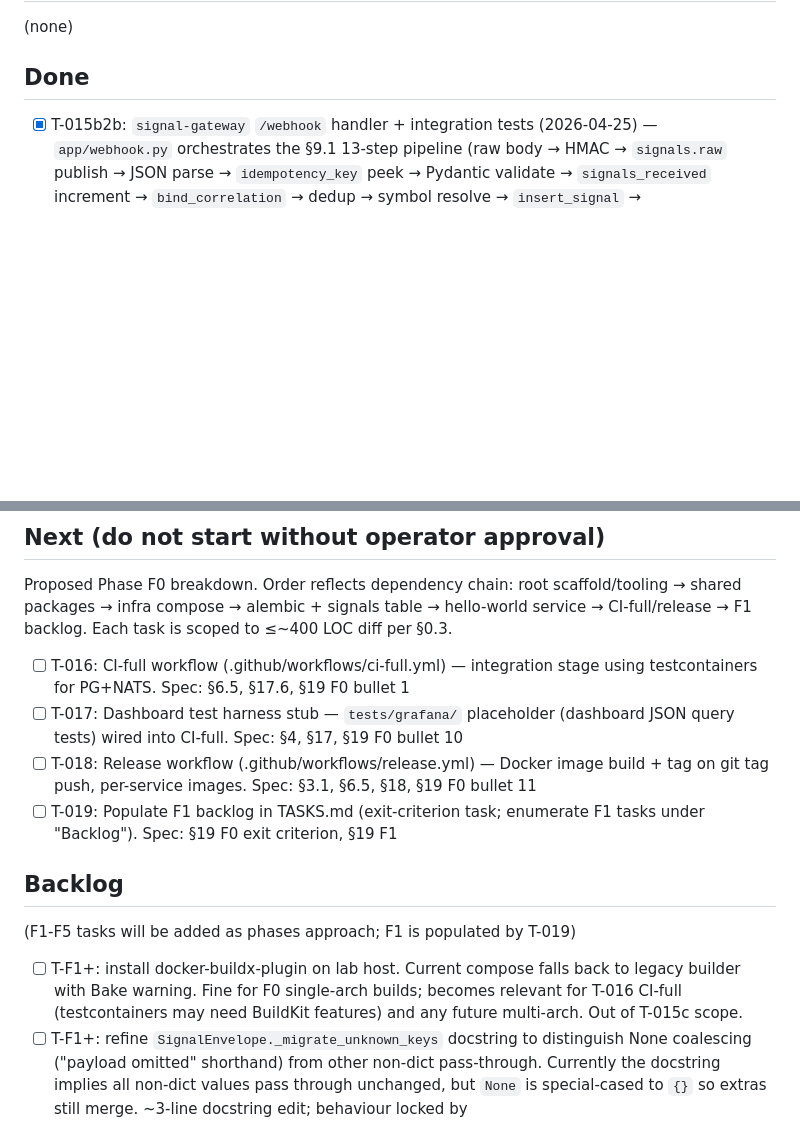
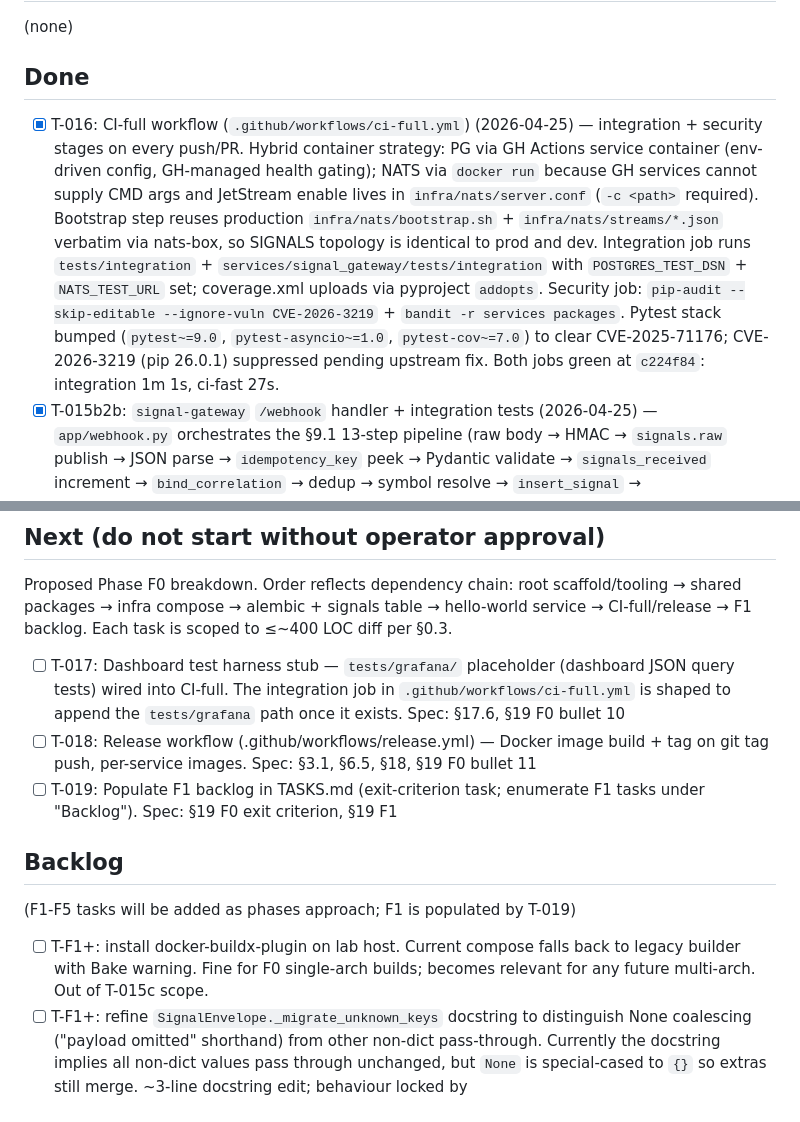
Before and after one commit to lusterier/scalper-v2, a Markdown page: TASKS.md, 2 parts joined by grey strips. GitHub-like rendering; blank space fills up the shorter version.

Commit message:
chore(tasks): mark T-016 done + queue T-017
T-016 ci-full workflow shipped; T-017 promoted to lead Next entry with refined spec refs (§17.6, §19 F0 bullet 10) and a note that the integration job shape is ready to append tests/grafana once it exists. Trimmed obsolete testcontainers parenthetical from T-F1+ buildx backlog entry — we shipped hybrid (services + docker run), not testcontainers.

Claude

```diff
--- a/TASKS.md
+++ b/TASKS.md
@@ -7,6 +7,7 @@ Unlocked: 2026-04-19
 (none)
 
 ## Done
+- [x] T-016: CI-full workflow (`.github/workflows/ci-full.yml`) (2026-04-25) — integration + security stages on every push/PR. Hybrid container strategy: PG via GH Actions service container (env-driven config, GH-managed health gating); NATS via `docker run` because GH services cannot supply CMD args and JetStream enable lives in `infra/nats/server.conf` (`-c <path>` required). Bootstrap step reuses production `infra/nats/bootstrap.sh` + `infra/nats/streams/*.json` verbatim via nats-box, so SIGNALS topology is identical to prod and dev. Integration job runs `tests/integration` + `services/signal_gateway/tests/integration` with `POSTGRES_TEST_DSN` + `NATS_TEST_URL` set; coverage.xml uploads via pyproject `addopts`. Security job: `pip-audit --skip-editable --ignore-vuln CVE-2026-3219` + `bandit -r services packages`. Pytest stack bumped (`pytest~=9.0`, `pytest-asyncio~=1.0`, `pytest-cov~=7.0`) to clear CVE-2025-71176; CVE-2026-3219 (pip 26.0.1) suppressed pending upstream fix. Both jobs green at `c224f84`: integration 1m 1s, ci-fast 27s.
 - [x] T-015b2b: `signal-gateway` `/webhook` handler + integration tests (2026-04-25) — `app/webhook.py` orchestrates the §9.1 13-step pipeline (raw body → HMAC → `signals.raw` publish → JSON parse → `idempotency_key` peek → Pydantic validate → `signals_received` increment → `bind_correlation` → dedup → symbol resolve → `insert_signal` → `signals.validated` publish with `message_id_for` → 200), `app/main.py` `include_router(webhook_router)`, `tests/test_models.py` (16 tests for `SignalEnvelope` + response models), `tests/test_webhook.py` (13 per-branch handler tests with `insert_signal` patched at import site), `tests/integration/{conftest, test_webhook_e2e}.py` (env-gated `POSTGRES_TEST_DSN` + `NATS_TEST_URL`; happy path + duplicate edge), `docs/modules/signal_gateway.md` flipped to present tense + new "Pipeline wire order" + "Response codes" + "Log event catalog" sections. Compose smoke green: `200 {"signal_id": 1}` + `signals_received_total{source="smoke"} 1.0` + `signals_validated_total{status="validated"} 1.0`. Hazards addressed: H-010.
 - [x] T-015b2a: `signal-gateway` primitive wiring + metrics + middleware (2026-04-25) — `app/metrics.py` four §15.3 counters / histogram via `build_signal_gateway_metrics(registry)` (T-015a `build_registry` untouched per §0.8), `app/models.py` `SignalEnvelope` (with `model_validator(mode="before")` extras migration) + three response models, `app/middleware.py` `RateLimitMiddleware` (path-gated `POST /webhook`; canonical observation point for `webhook_processing_seconds` SLO histogram), `app/deps.py` six new providers, `app/main.py` lifespan / sync state-attach split. `test_app_factory.py` extended with state-attach + middleware-presence + functional middleware-order verification + 404 on `/webhook` pre-T-015b2b. Hazards addressed: H-006.
 - [x] T-015d: `insert_signal` marked `@non_idempotent` (§N3 / §5.8) (2026-04-25) — erratum on T-015b1; query landed without the idempotency classification, T-015b2 handler adds four no-retry call sites so the marker question could no longer wait. Decorator is marker-only, no behaviour change.
@@ -35,15 +36,14 @@ Unlocked: 2026-04-19
 
 Proposed Phase F0 breakdown. Order reflects dependency chain: root scaffold/tooling → shared packages → infra compose → alembic + signals table → hello-world service → CI-full/release → F1 backlog. Each task is scoped to ≤~400 LOC diff per §0.3.
 
-- [ ] T-016: CI-full workflow (.github/workflows/ci-full.yml) — integration stage using testcontainers for PG+NATS. Spec: §6.5, §17.6, §19 F0 bullet 1
-- [ ] T-017: Dashboard test harness stub — `tests/grafana/` placeholder (dashboard JSON query tests) wired into CI-full. Spec: §4, §17, §19 F0 bullet 10
+- [ ] T-017: Dashboard test harness stub — `tests/grafana/` placeholder (dashboard JSON query tests) wired into CI-full. The integration job in `.github/workflows/ci-full.yml` is shaped to append the `tests/grafana` path once it exists. Spec: §17.6, §19 F0 bullet 10
 - [ ] T-018: Release workflow (.github/workflows/release.yml) — Docker image build + tag on git tag push, per-service images. Spec: §3.1, §6.5, §18, §19 F0 bullet 11
 - [ ] T-019: Populate F1 backlog in TASKS.md (exit-criterion task; enumerate F1 tasks under "Backlog"). Spec: §19 F0 exit criterion, §19 F1
 
 ## Backlog
 (F1-F5 tasks will be added as phases approach; F1 is populated by T-019)
 
-- [ ] T-F1+: install docker-buildx-plugin on lab host. Current compose falls back to legacy builder with Bake warning. Fine for F0 single-arch builds; becomes relevant for T-016 CI-full (testcontainers may need BuildKit features) and any future multi-arch. Out of T-015c scope.
+- [ ] T-F1+: install docker-buildx-plugin on lab host. Current compose falls back to legacy builder with Bake warning. Fine for F0 single-arch builds; becomes relevant for any future multi-arch. Out of T-015c scope.
 - [ ] T-F1+: refine `SignalEnvelope._migrate_unknown_keys` docstring to distinguish None coalescing ("payload omitted" shorthand) from other non-dict pass-through. Currently the docstring implies all non-dict values pass through unchanged, but `None` is special-cased to `{}` so extras still merge. ~3-line docstring edit; behaviour locked by `test_payload_as_none_treated_as_missing` in `test_models.py`.
 
 ## Parked
```
